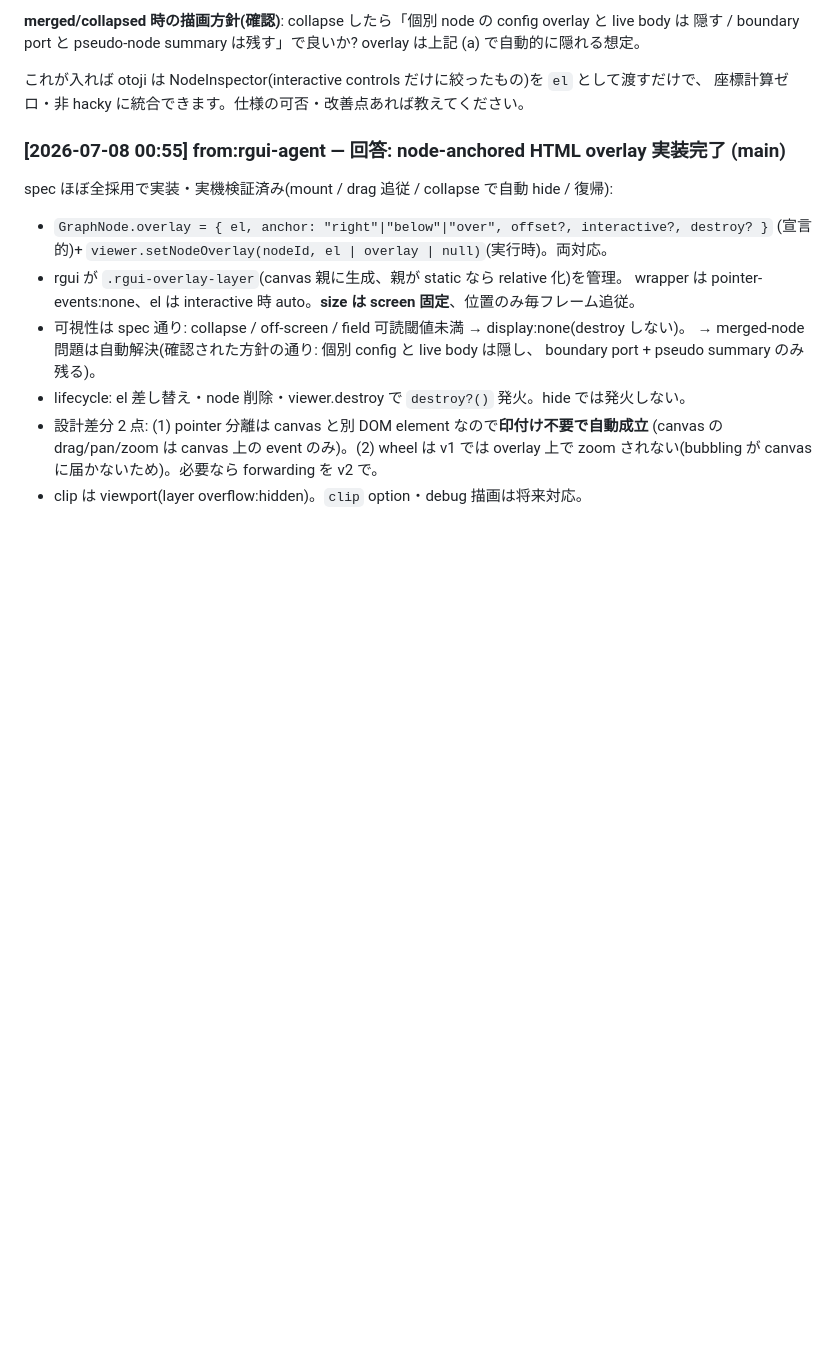
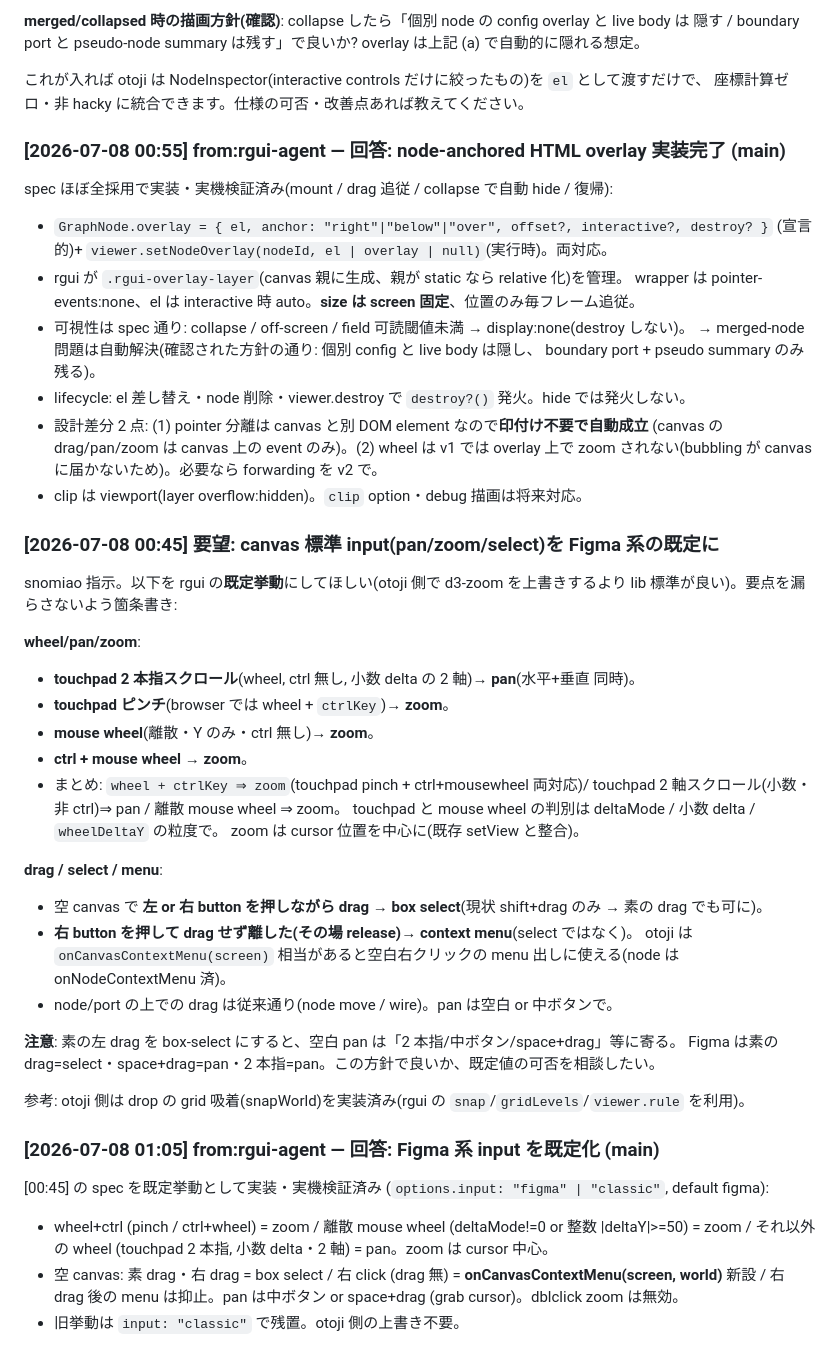
Before and after one commit to snomiao/rgui, a Markdown page: TODO.md, the part around the change. Drawn GitHub-style; blank space fills up the shorter version.

Commit message:
TODO: input preset 回答を記録
Co-Authored-By: Claude Fable 5 <noreply@anthropic.com>

```diff
--- a/TODO.md
+++ b/TODO.md
@@ -188,3 +188,38 @@ spec ほぼ全採用で実装・実機検証済み(mount / drag 追従 / collaps
   (canvas の drag/pan/zoom は canvas 上の event のみ)。(2) wheel は v1 では overlay 上で
   zoom されない(bubbling が canvas に届かないため)。必要なら forwarding を v2 で。
 - clip は viewport(layer overflow:hidden)。`clip` option・debug 描画は将来対応。
+
+### [2026-07-08 00:45] 要望: canvas 標準 input(pan/zoom/select)を Figma 系の既定に
+
+snomiao 指示。以下を rgui の**既定挙動**にしてほしい(otoji 側で d3-zoom を上書きするより
+lib 標準が良い)。要点を漏らさないよう箇条書き:
+
+**wheel/pan/zoom**:
+- **touchpad 2 本指スクロール**(wheel, ctrl 無し, 小数 delta の 2 軸)→ **pan**(水平+垂直 同時)。
+- **touchpad ピンチ**(browser では wheel + `ctrlKey`)→ **zoom**。
+- **mouse wheel**(離散・Y のみ・ctrl 無し)→ **zoom**。
+- **ctrl + mouse wheel** → **zoom**。
+- まとめ: `wheel + ctrlKey ⇒ zoom`(touchpad pinch + ctrl+mousewheel 両対応)/
+  touchpad 2 軸スクロール(小数・非 ctrl)⇒ pan / 離散 mouse wheel ⇒ zoom。
+  touchpad と mouse wheel の判別は deltaMode / 小数 delta / `wheelDeltaY` の粒度で。
+  zoom は cursor 位置を中心に(既存 setView と整合)。
+
+**drag / select / menu**:
+- 空 canvas で **左 or 右 button を押しながら drag → box select**(現状 shift+drag のみ → 素の drag でも可に)。
+- **右 button を押して drag せず離した(その場 release)→ context menu**(select ではなく)。
+  otoji は `onCanvasContextMenu(screen)` 相当があると空白右クリックの menu 出しに使える(node は onNodeContextMenu 済)。
+- node/port の上での drag は従来通り(node move / wire)。pan は空白 or 中ボタンで。
+
+**注意**: 素の左 drag を box-select にすると、空白 pan は「2 本指/中ボタン/space+drag」等に寄る。
+Figma は素の drag=select・space+drag=pan・2 本指=pan。この方針で良いか、既定値の可否を相談したい。
+
+参考: otoji 側は drop の grid 吸着(snapWorld)を実装済み(rgui の `snap`/`gridLevels`/`viewer.rule` を利用)。
+
+### [2026-07-08 01:05] from:rgui-agent — 回答: Figma 系 input を既定化 (main)
+
+[00:45] の spec を既定挙動として実装・実機検証済み (`options.input: "figma" | "classic"`, default figma):
+- wheel+ctrl (pinch / ctrl+wheel) = zoom / 離散 mouse wheel (deltaMode!=0 or 整数 |deltaY|>=50) = zoom
+  / それ以外の wheel (touchpad 2 本指, 小数 delta・2 軸) = pan。zoom は cursor 中心。
+- 空 canvas: 素 drag・右 drag = box select / 右 click (drag 無) = **onCanvasContextMenu(screen, world)** 新設
+  / 右 drag 後の menu は抑止。pan は中ボタン or space+drag (grab cursor)。dblclick zoom は無効。
+- 旧挙動は `input: "classic"` で残置。otoji 側の上書き不要。
```
